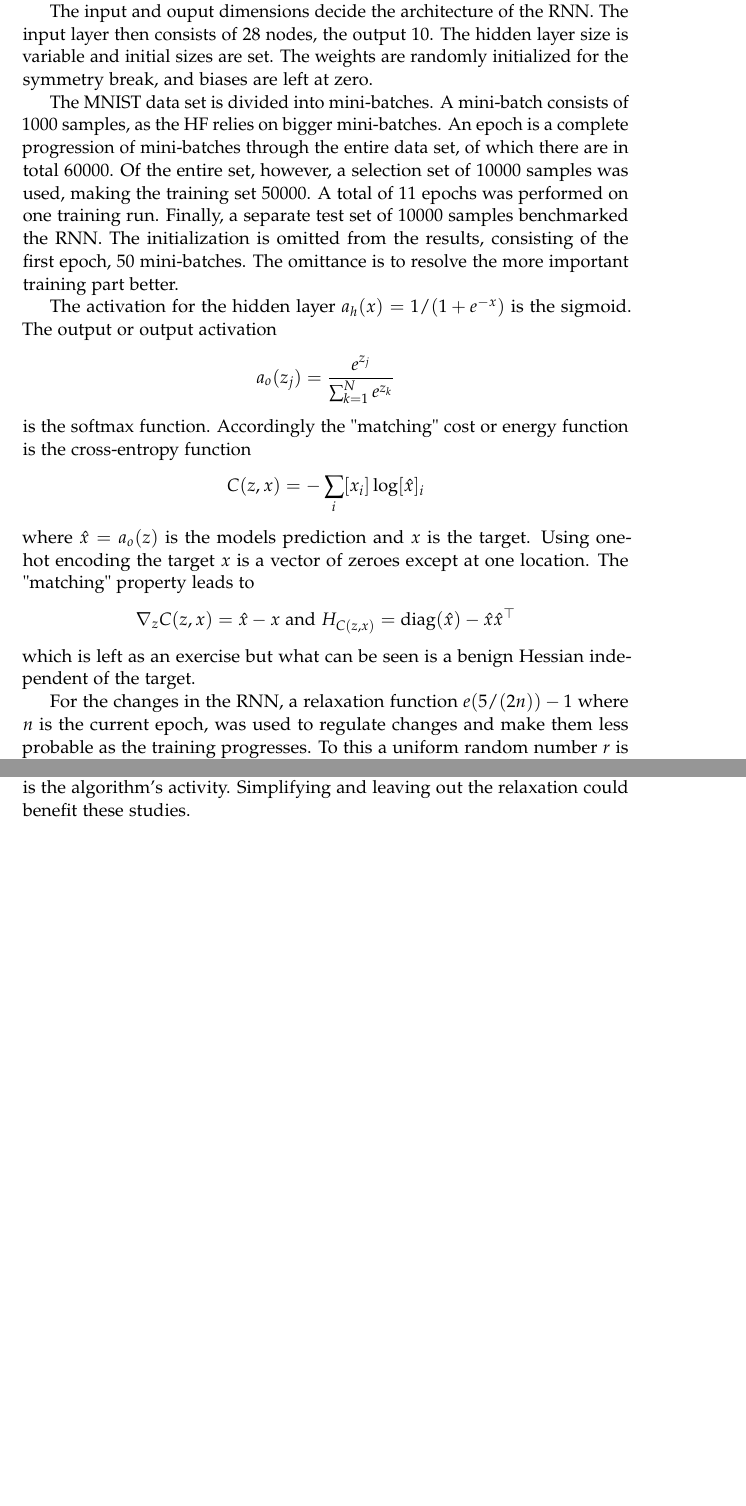
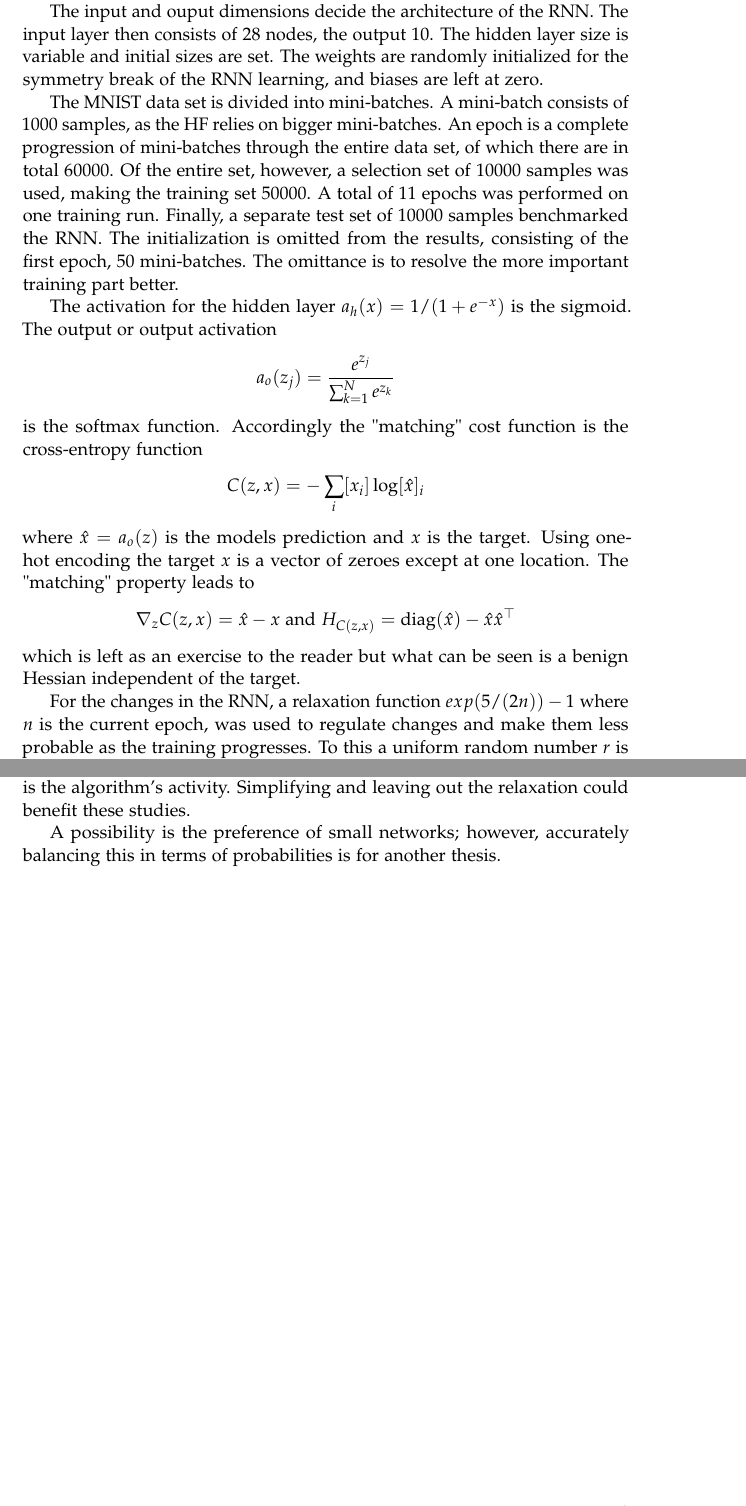
Before and after one commit to jacke9693/exMCRNN, a LaTeX thesis (jakob.tex, which reads sections/Discussion.tex, sections/Results.tex): two parts of pages 20 and 24 of 28, joined at a grey line, cut so that both start at the same text, the shorter picture padded with empty space. Compiled offline with pdfLaTeX.

Commit message:
further changes

```diff
--- a/sections/Discussion.tex
+++ b/sections/Discussion.tex
@@ -7,3 +7,5 @@ As can be seen in the average \ref{avg} and the error plot \ref{acc} and table \
 To avoid the variation and increase stability seen in the cross-entropy figure \ref{E}, \ref{E_sel} and \ref{std}, bigger mini-batches could be used, but this relates to the HF approach rather than the regularization. A way to combat the variation more akin to the regularization could be to employ algorithms employed in micro or canonical ensembles, rather than a grand canonical ensemble, further discussed in the conclusions.
 
 The equal treatment of the different moves is not explored, and neither is the algorithm's activity. Simplifying and leaving out the relaxation could benefit these studies.
+
+A possibility is the preference of small networks; however, accurately balancing this in terms of probabilities is for another thesis.
--- a/sections/Results.tex
+++ b/sections/Results.tex
@@ -2,11 +2,11 @@
 
 The results gathered are from a randomly initialized RNN on the data set MNIST. The MNIST data set consists of $28 \times 28$ pixel handwritten digit images. The task is to classify the images into $10$ digit classes. For the RNN, the image is sequentially fed into the RNN, here $28$ pixels at a time.
 
-The input and ouput dimensions decide the architecture of the RNN. The input layer then consists of $28$ nodes, the output $10$. The hidden layer size is variable and initial sizes are set. The weights are randomly initialized for the symmetry break, and biases are left at zero.
+The input and ouput dimensions decide the architecture of the RNN. The input layer then consists of $28$ nodes, the output $10$. The hidden layer size is variable and initial sizes are set. The weights are randomly initialized for the symmetry break of the RNN learning, and biases are left at zero.
 
 The MNIST data set is divided into mini-batches. A mini-batch consists of $1000$ samples, as the HF relies on bigger mini-batches. An epoch is a complete progression of mini-batches through the entire data set, of which there are in total $60 000$. Of the entire set, however, a selection set of $10 000$ samples was used, making the training set $50000$. A total of $11$ epochs was performed on one training run. Finally, a separate test set of $10000$ samples benchmarked the RNN. The initialization is omitted from the results, consisting of the first epoch, $50$ mini-batches. The omittance is to resolve the more important training part better.
 
-The activation for the hidden layer $a_h(x) = 1/(1 + e^{-x})$ is the sigmoid. The output or output activation \[a_o(z_j) = \frac{e^{z_j}}{\sum_{k=1}^N e^{z_k}}\] is the softmax function. Accordingly the "matching" cost or energy function is the cross-entropy function \[C(z,x) = - \sum_i [x_i] \log [\hat{x}]_i\] where $\hat{x} = a_o(z)$ is the models prediction and $x$ is the target. Using one-hot encoding the target $x$ is a vector of zeroes except at one location. The "matching" property leads to \[\nabla_z C(z,x) = \hat{x} - x \text{ and } H_{C(z,x)} = \text{diag}(\hat{x}) - \hat{x} \hat{x}^\top\] which is left as an exercise but what can be seen is a benign Hessian independent of the target.
+The activation for the hidden layer $a_h(x) = 1/(1 + e^{-x})$ is the sigmoid. The output or output activation \[a_o(z_j) = \frac{e^{z_j}}{\sum_{k=1}^N e^{z_k}}\] is the softmax function. Accordingly the "matching" cost function is the cross-entropy function \[C(z,x) = - \sum_i [x_i] \log [\hat{x}]_i\] where $\hat{x} = a_o(z)$ is the models prediction and $x$ is the target. Using one-hot encoding the target $x$ is a vector of zeroes except at one location. The "matching" property leads to \[\nabla_z C(z,x) = \hat{x} - x \text{ and } H_{C(z,x)} = \text{diag}(\hat{x}) - \hat{x} \hat{x}^\top\] which is left as an exercise to the reader but what can be seen is a benign Hessian independent of the target.
 
-For the changes in the RNN, a relaxation function $e(5/(2n)) - 1$ where $n$ is the current epoch, was used to regulate changes and make them less probable as the training progresses. To this a uniform random number $r$ is drawn and if smaller $ r < e(5/(2n)) - 1$ the perturbation will proceed.
+For the changes in the RNN, a relaxation function $exp(5/(2n)) - 1$ where $n$ is the current epoch, was used to regulate changes and make them less probable as the training progresses. To this a uniform random number $r$ is drawn and if smaller $ r < exp(5/(2n)) - 1$ the perturbation will proceed.
 
```
Also changed, not shown: sections/Results.tex (6 more changed lines).
